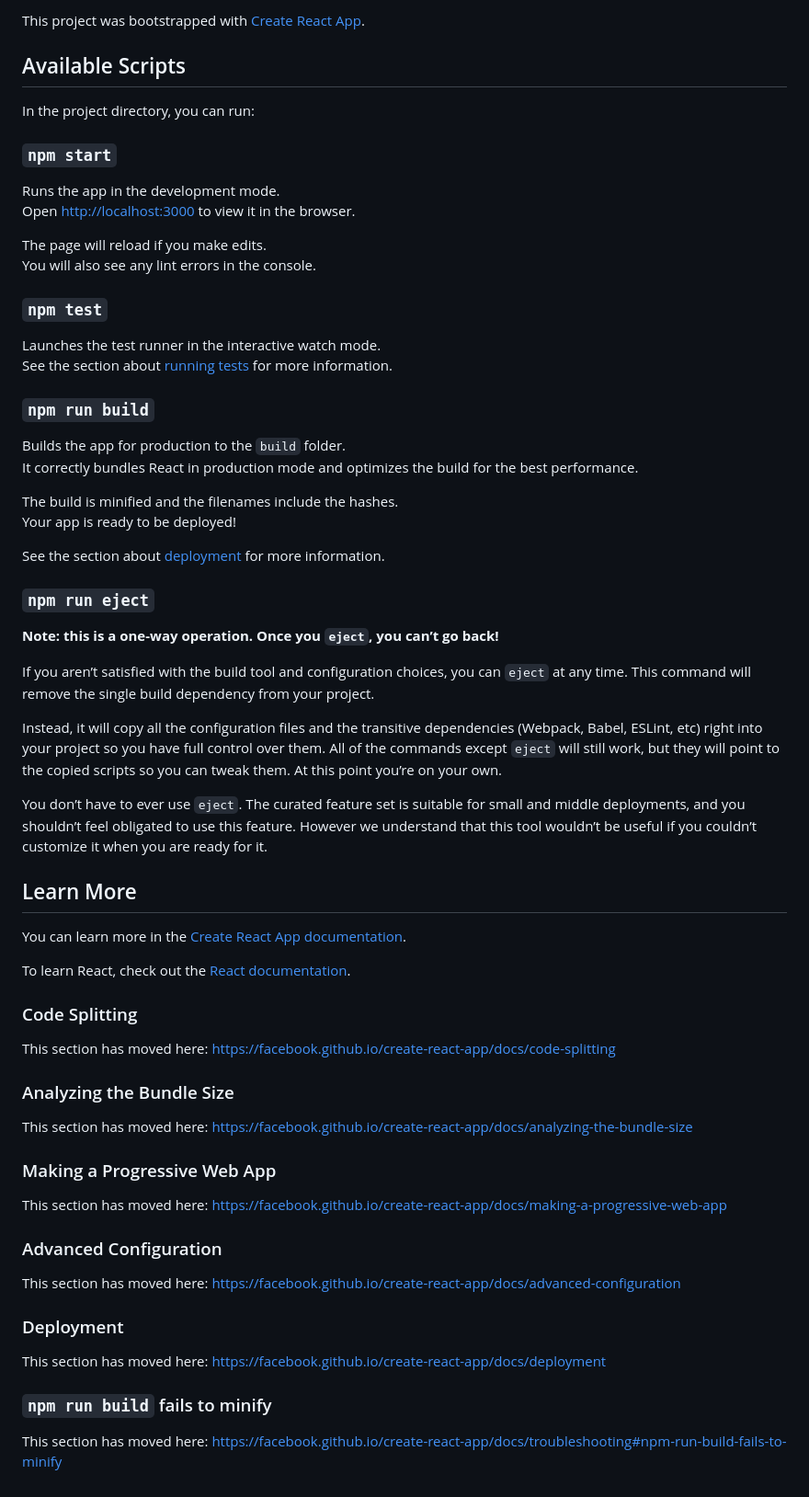
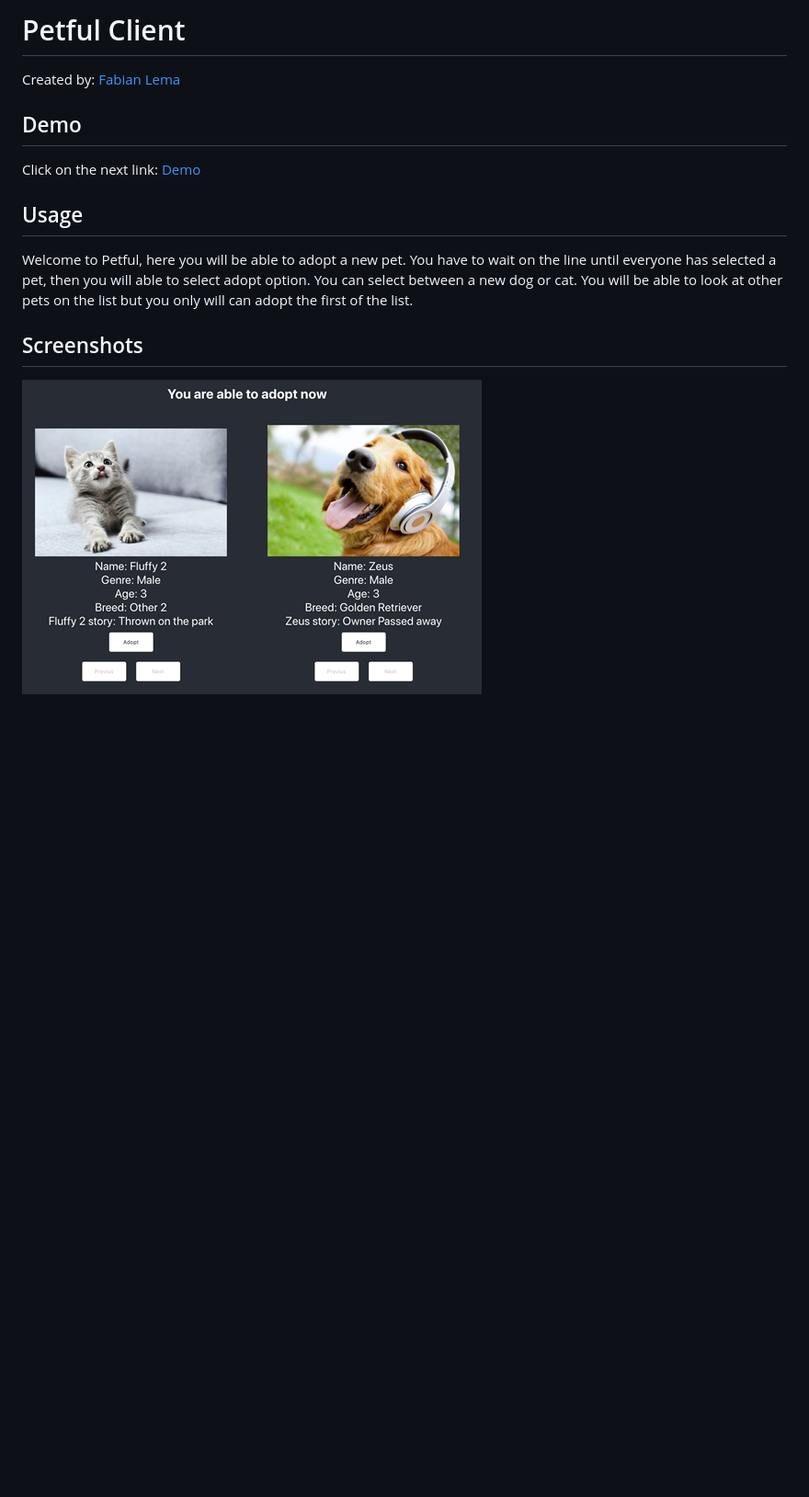
Before and after one commit to fabianlema15/Petful-client-Fabian, a Markdown page: README.md, the part around the change. Shown at 92% size. Rendered like a GitHub page; pictures changed too: images/1.png (added); blank space fills up the shorter version.

Commit message:
Client

```diff
--- a/README.md
+++ b/README.md
@@ -1,68 +1,16 @@
-This project was bootstrapped with [Create React App](https://github.com/facebook/create-react-app).
+# Petful Client
 
-## Available Scripts
+Created by: [Fabian Lema](https://github.com/fabianlema15)
 
-In the project directory, you can run:
+## Demo
 
-### `npm start`
+Click on the next link: [Demo](https://petful-fabian.now.sh)
 
-Runs the app in the development mode.<br />
-Open [http://localhost:3000](http://localhost:3000) to view it in the browser.
+## Usage
 
-The page will reload if you make edits.<br />
-You will also see any lint errors in the console.
+Welcome to Petful, here you will be able to adopt a new pet. You have to wait on the line until everyone has selected a pet, then you will able to select adopt option. You can select between a new dog or cat.
+You will be able to look at other pets on the list but you only will can adopt the first of the list.
 
-### `npm test`
+## Screenshots
 
-Launches the test runner in the interactive watch mode.<br />
-See the section about [running tests](https://facebook.github.io/create-react-app/docs/running-tests) for more information.
-
-### `npm run build`
-
-Builds the app for production to the `build` folder.<br />
-It correctly bundles React in production mode and optimizes the build for the best performance.
-
-The build is minified and the filenames include the hashes.<br />
-Your app is ready to be deployed!
-
-See the section about [deployment](https://facebook.github.io/create-react-app/docs/deployment) for more information.
-
-### `npm run eject`
-
-**Note: this is a one-way operation. Once you `eject`, you can’t go back!**
-
-If you aren’t satisfied with the build tool and configuration choices, you can `eject` at any time. This command will remove the single build dependency from your project.
-
-Instead, it will copy all the configuration files and the transitive dependencies (Webpack, Babel, ESLint, etc) right into your project so you have full control over them. All of the commands except `eject` will still work, but they will point to the copied scripts so you can tweak them. At this point you’re on your own.
-
-You don’t have to ever use `eject`. The curated feature set is suitable for small and middle deployments, and you shouldn’t feel obligated to use this feature. However we understand that this tool wouldn’t be useful if you couldn’t customize it when you are ready for it.
-
-## Learn More
-
-You can learn more in the [Create React App documentation](https://facebook.github.io/create-react-app/docs/getting-started).
-
-To learn React, check out the [React documentation](https://reactjs.org/).
-
-### Code Splitting
-
-This section has moved here: https://facebook.github.io/create-react-app/docs/code-splitting
-
-### Analyzing the Bundle Size
-
-This section has moved here: https://facebook.github.io/create-react-app/docs/analyzing-the-bundle-size
-
-### Making a Progressive Web App
-
-This section has moved here: https://facebook.github.io/create-react-app/docs/making-a-progressive-web-app
-
-### Advanced Configuration
-
-This section has moved here: https://facebook.github.io/create-react-app/docs/advanced-configuration
-
-### Deployment
-
-This section has moved here: https://facebook.github.io/create-react-app/docs/deployment
-
-### `npm run build` fails to minify
-
-This section has moved here: https://facebook.github.io/create-react-app/docs/troubleshooting#npm-run-build-fails-to-minify
+![App Image](/images/1.png)
```
Also changed, not shown: 16 other files.
